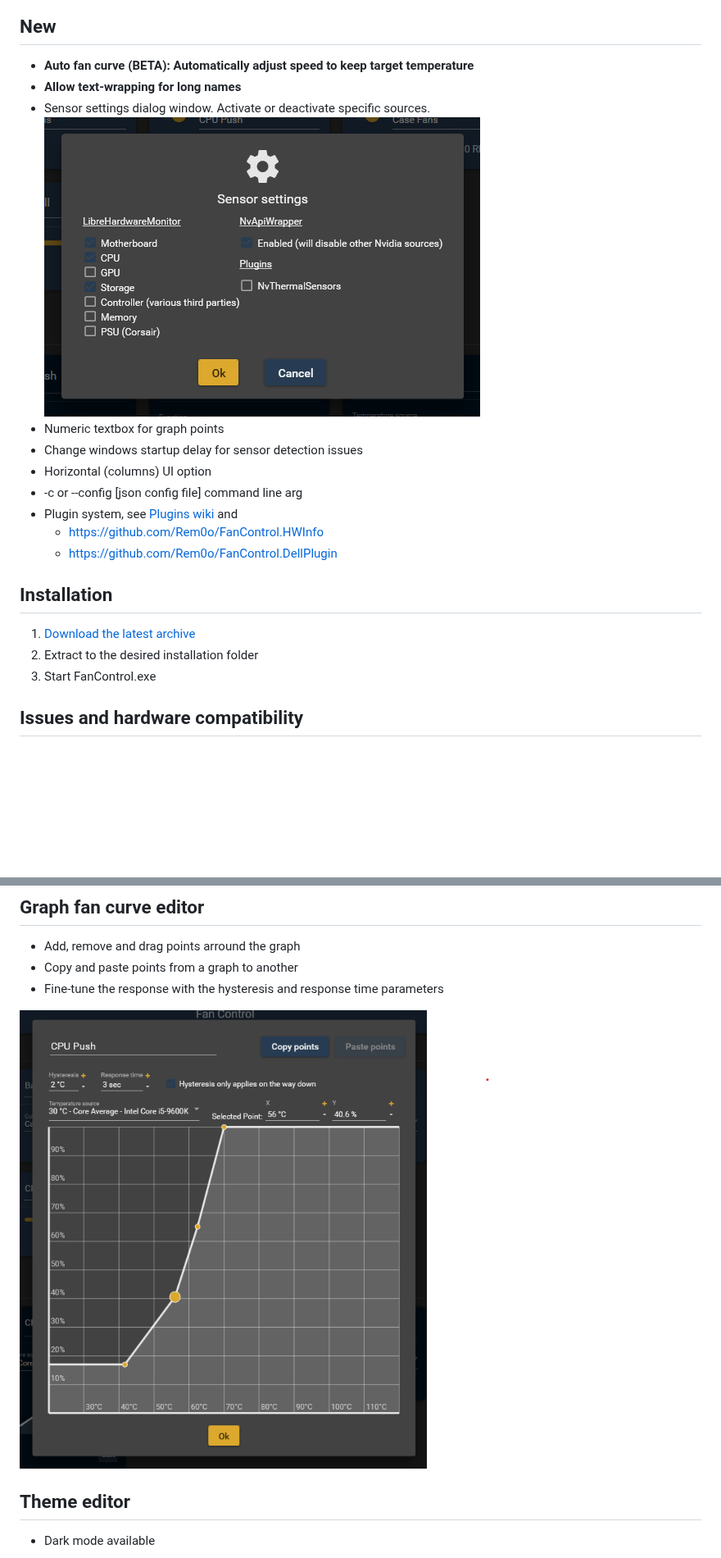
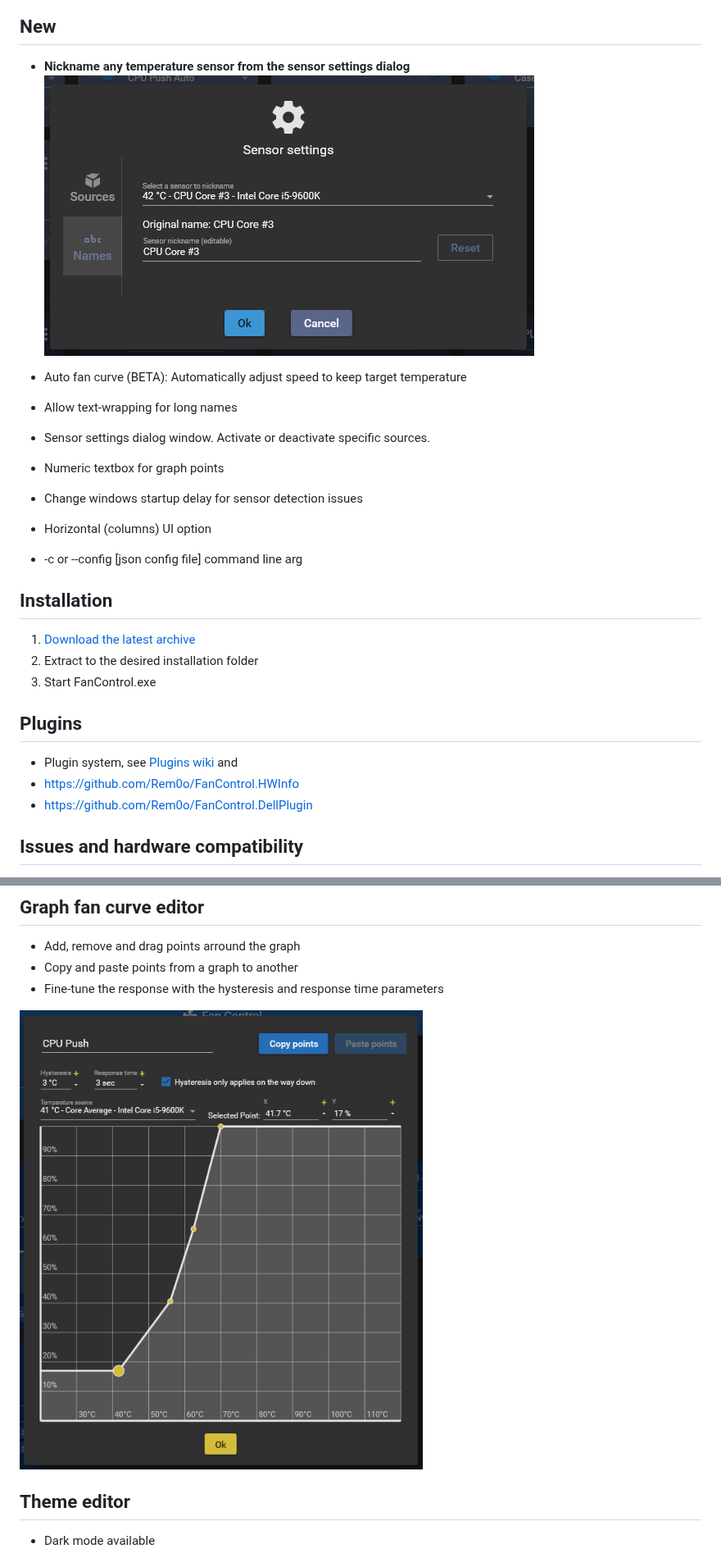
Before and after one commit to Rem0o/FanControl.Releases, a Markdown page: README.md, 2 parts joined by grey strips. Shown at 82% size. Drawn GitHub-style; pictures changed too: Images/GraphDialog.png, Images/SensorNickname.png (added), Images/SensorSettingsDialog.png (deleted); blank space fills up the shorter version.

Commit message:
Version 104

```diff
--- a/README.md
+++ b/README.md
@@ -9,23 +9,28 @@ This is the release repository for Fan Control, a focused, highly customizable f
 
 ## New
 
-* <b> Auto fan curve (BETA): Automatically adjust speed to keep target temperature</b>
-* <b> Allow text-wrapping for long names </b>
+* <b>Nickname any temperature sensor from the sensor settings dialog</b>
+![Sensor settings dialog](Images/SensorNickname.png)
+* Auto fan curve (BETA): Automatically adjust speed to keep target temperature
+* Allow text-wrapping for long names
 * Sensor settings dialog window. Activate or deactivate specific sources.
-![Sensor settings dialog](Images/SensorSettingsDialog.png)
+
 * Numeric textbox for graph points
 * Change windows startup delay for sensor detection issues
 * Horizontal (columns) UI option
 * -c or --config [json config file] command line arg
-* Plugin system, see [Plugins wiki](https://github.com/Rem0o/FanControl.Releases/wiki/Plugins) and
-  * https://github.com/Rem0o/FanControl.HWInfo
-  * https://github.com/Rem0o/FanControl.DellPlugin
 
 ## Installation
 
 1. [Download the latest archive](/FanControl.zip?raw=true)
 2. Extract to the desired installation folder
 3. Start FanControl.exe
+
+## Plugins
+
+* Plugin system, see [Plugins wiki](https://github.com/Rem0o/FanControl.Releases/wiki/Plugins) and
+* https://github.com/Rem0o/FanControl.HWInfo
+* https://github.com/Rem0o/FanControl.DellPlugin
 
 ## Issues and hardware compatibility
 
```
Also changed, not shown: Images/HorizontalUI.png (deleted), 1 other file.
